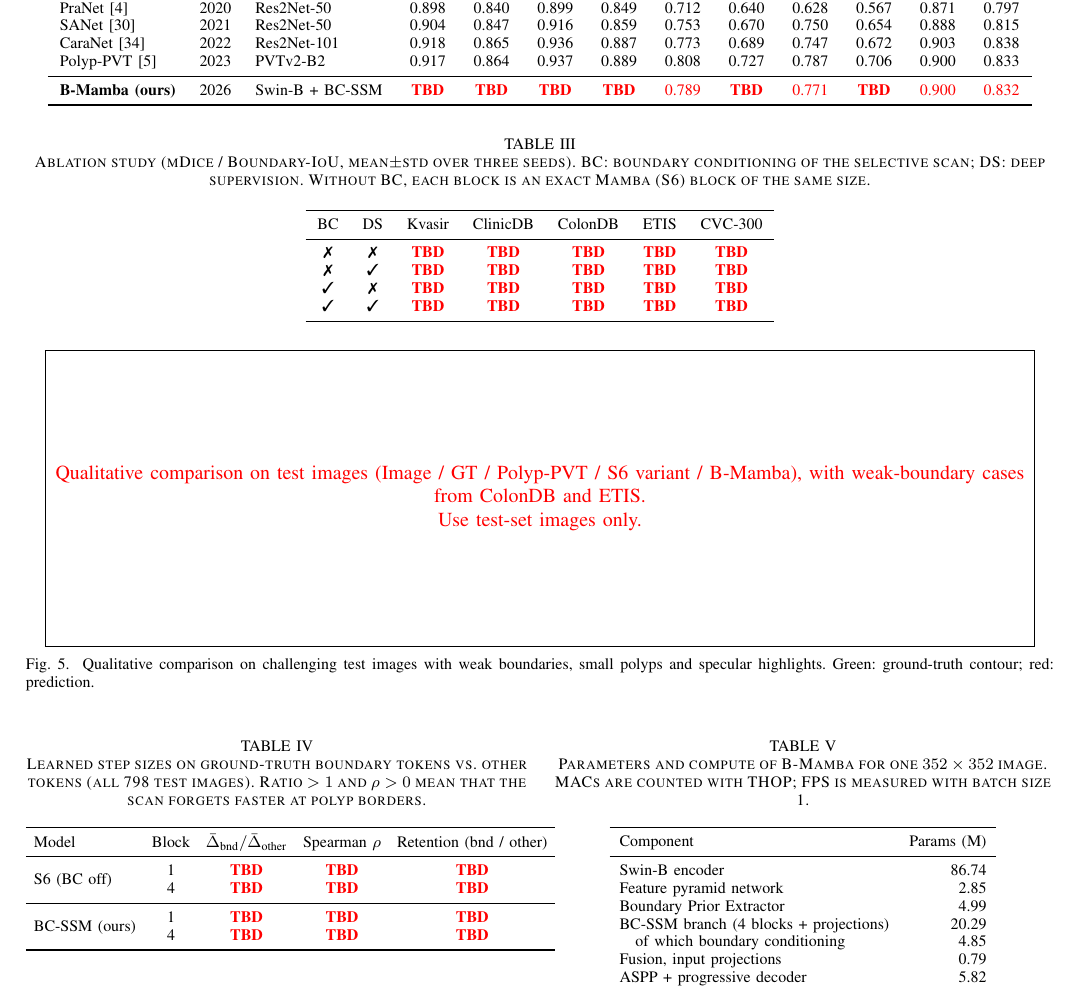
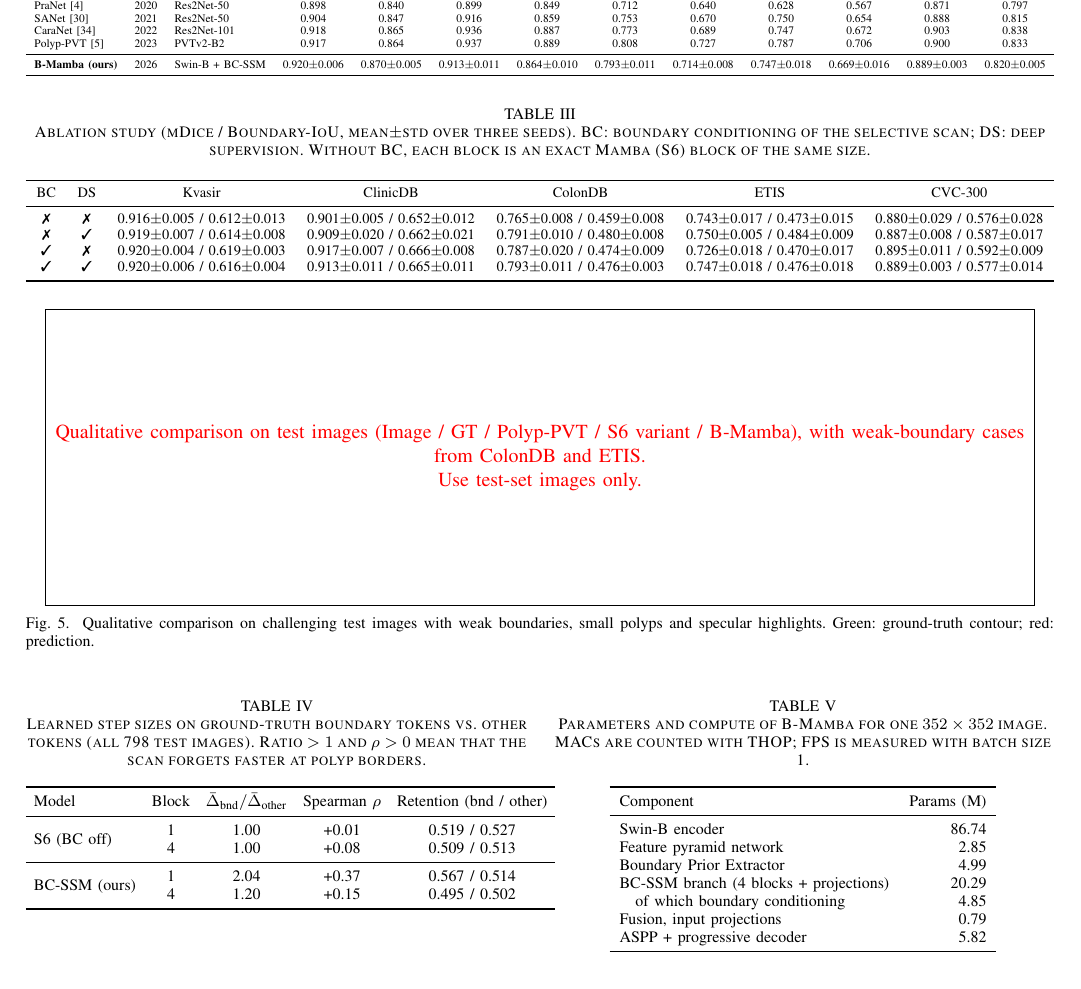
Before and after one commit to INFUNDER/B-Mamba, a LaTeX paper (paper/main.tex, which reads paper/tables/ablation_rows.tex): part of page 8 of 10, cut so that both start at the same text. Compiled offline with pdfLaTeX.

Commit message:
Insert final metrics into the paper and recompile PDF

```diff
--- a/paper/main.tex
+++ b/paper/main.tex
@@ -66,7 +66,7 @@
 \newcommand{\GMACs}{55.13}        % G multiply-accumulates, 352x352
 \newcommand{\BCparams}{4.85}      % M, extra params for boundary conditioning
 \newcommand{\BCmacs}{0.59}        % G, extra MACs for boundary conditioning
-\newcommand{\FPS}{\tbd}           % from clean_logs/speed.log
+\newcommand{\FPS}{30.3}           % from clean_logs/speed.log
 
 \begin{document}
 
@@ -611,11 +611,11 @@ Section~\ref{sec:theory} predicts that, if boundary conditioning works as intend
 \toprule
 Model & Block & $\bar{\Dt}_{\text{bnd}}/\bar{\Dt}_{\text{other}}$ & Spearman $\rho$ & Retention (bnd / other) \\
 \midrule
-\multirow{2}{*}{S6 (BC off)} & 1 & \tbd & \tbd & \tbd \\
-                             & 4 & \tbd & \tbd & \tbd \\
+\multirow{2}{*}{S6 (BC off)} & 1 & 1.00 & +0.01 & 0.519 / 0.527 \\
+                             & 4 & 1.00 & +0.08 & 0.509 / 0.513 \\
 \midrule
-\multirow{2}{*}{BC-SSM (ours)} & 1 & \tbd & \tbd & \tbd \\
-                               & 4 & \tbd & \tbd & \tbd \\
+\multirow{2}{*}{BC-SSM (ours)} & 1 & 2.04 & +0.37 & 0.567 / 0.514 \\
+                               & 4 & 1.20 & +0.15 & 0.495 / 0.502 \\
 \bottomrule
 \end{tabular}
 \end{table}
--- /dev/null
+++ b/paper/tables/ablation_rows.tex
@@ -0,0 +1,4 @@
+\ding{55} & \ding{55} & 0.916$\pm$0.005 / 0.612$\pm$0.013 & 0.901$\pm$0.005 / 0.652$\pm$0.012 & 0.765$\pm$0.008 / 0.459$\pm$0.008 & 0.743$\pm$0.017 / 0.473$\pm$0.015 & 0.880$\pm$0.029 / 0.576$\pm$0.028 \\
+\ding{55} & \ding{51} & 0.919$\pm$0.007 / 0.614$\pm$0.008 & 0.909$\pm$0.020 / 0.662$\pm$0.021 & 0.791$\pm$0.010 / 0.480$\pm$0.008 & 0.750$\pm$0.005 / 0.484$\pm$0.009 & 0.887$\pm$0.008 / 0.587$\pm$0.017 \\
+\ding{51} & \ding{55} & 0.920$\pm$0.004 / 0.619$\pm$0.003 & 0.917$\pm$0.007 / 0.666$\pm$0.008 & 0.787$\pm$0.020 / 0.474$\pm$0.009 & 0.726$\pm$0.018 / 0.470$\pm$0.017 & 0.895$\pm$0.011 / 0.592$\pm$0.009 \\
+\ding{51} & \ding{51} & 0.920$\pm$0.006 / 0.616$\pm$0.004 & 0.913$\pm$0.011 / 0.665$\pm$0.011 & 0.793$\pm$0.011 / 0.476$\pm$0.003 & 0.747$\pm$0.018 / 0.476$\pm$0.018 & 0.889$\pm$0.003 / 0.577$\pm$0.014 \\
```
Also changed, not shown: paper/tables/bmamba_row.tex (added, +1 -0 lines), paper/main.tex (2 more changed lines), 1 other file.
